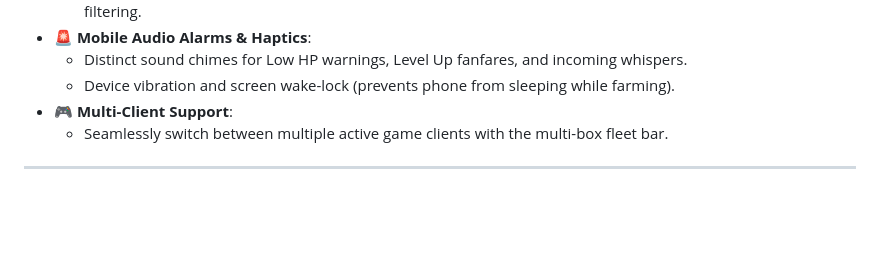
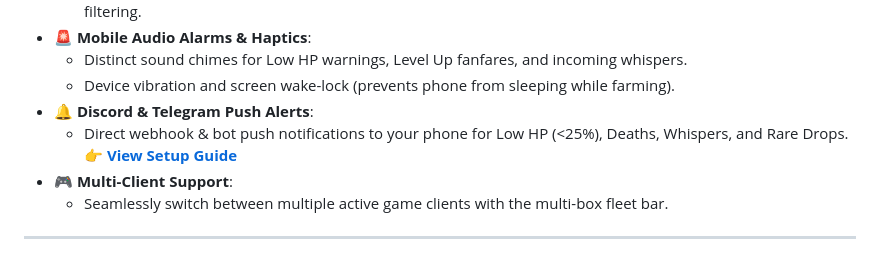
Before and after one commit to Samuel23/roz_monitor, a Markdown page: README.md, the part around the change. Drawn GitHub-style; blank space fills up the shorter version.

Commit message:
docs: Add Discord & Telegram setup guide with placeholder disclaimers

```diff
--- a/README.md
+++ b/README.md
@@ -46,6 +46,8 @@
 * **🚨 Mobile Audio Alarms & Haptics**:
   * Distinct sound chimes for Low HP warnings, Level Up fanfares, and incoming whispers.
   * Device vibration and screen wake-lock (prevents phone from sleeping while farming).
+* **🔔 Discord & Telegram Push Alerts**:
+  * Direct webhook & bot push notifications to your phone for Low HP (<25%), Deaths, Whispers, and Rare Drops. 👉 **[View Setup Guide](DISCORD_TELEGRAM_ALERTS.md)**
 * **🎮 Multi-Client Support**:
   * Seamlessly switch between multiple active game clients with the multi-box fleet bar.
 
```
Also changed, not shown: DISCORD_TELEGRAM_ALERTS.md (added, +86 -0 lines).
